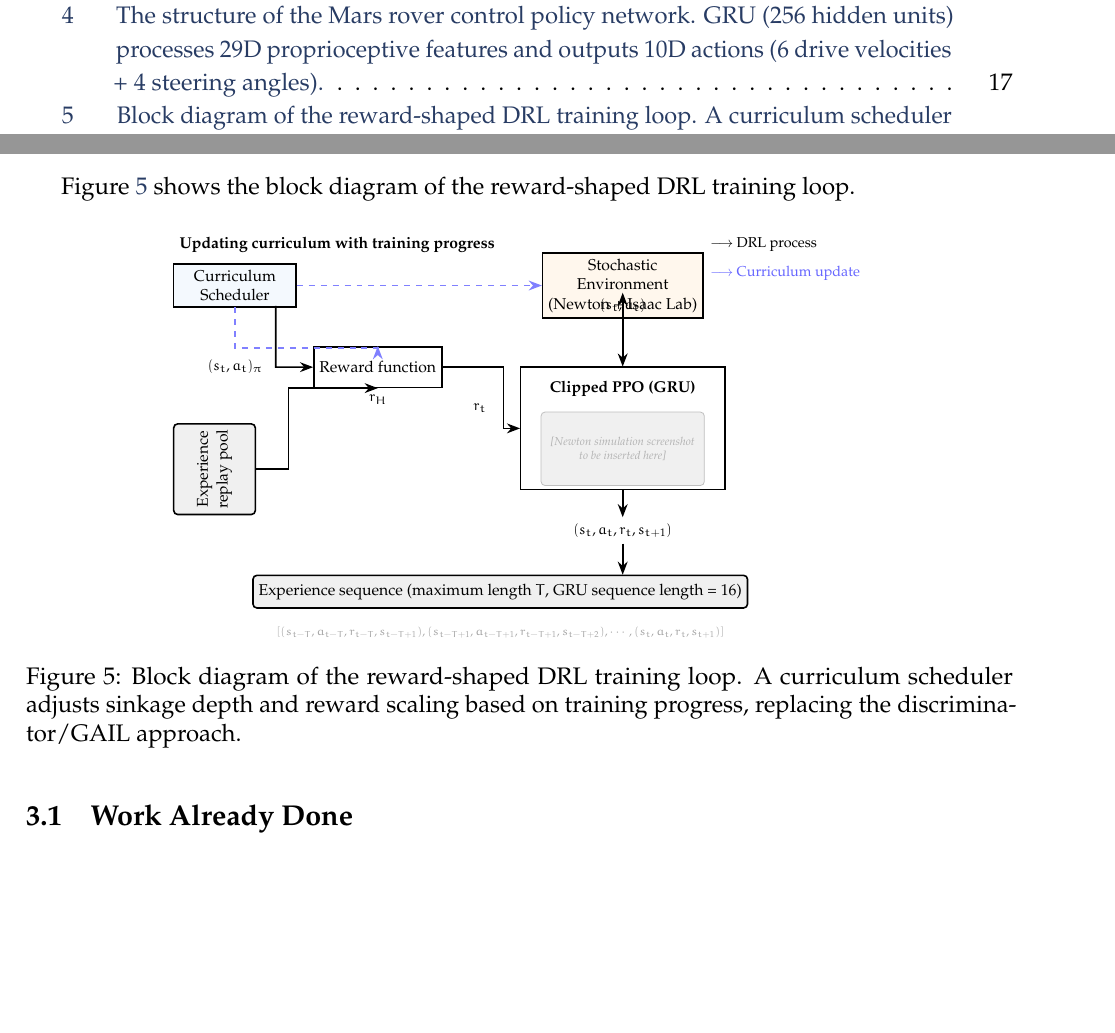
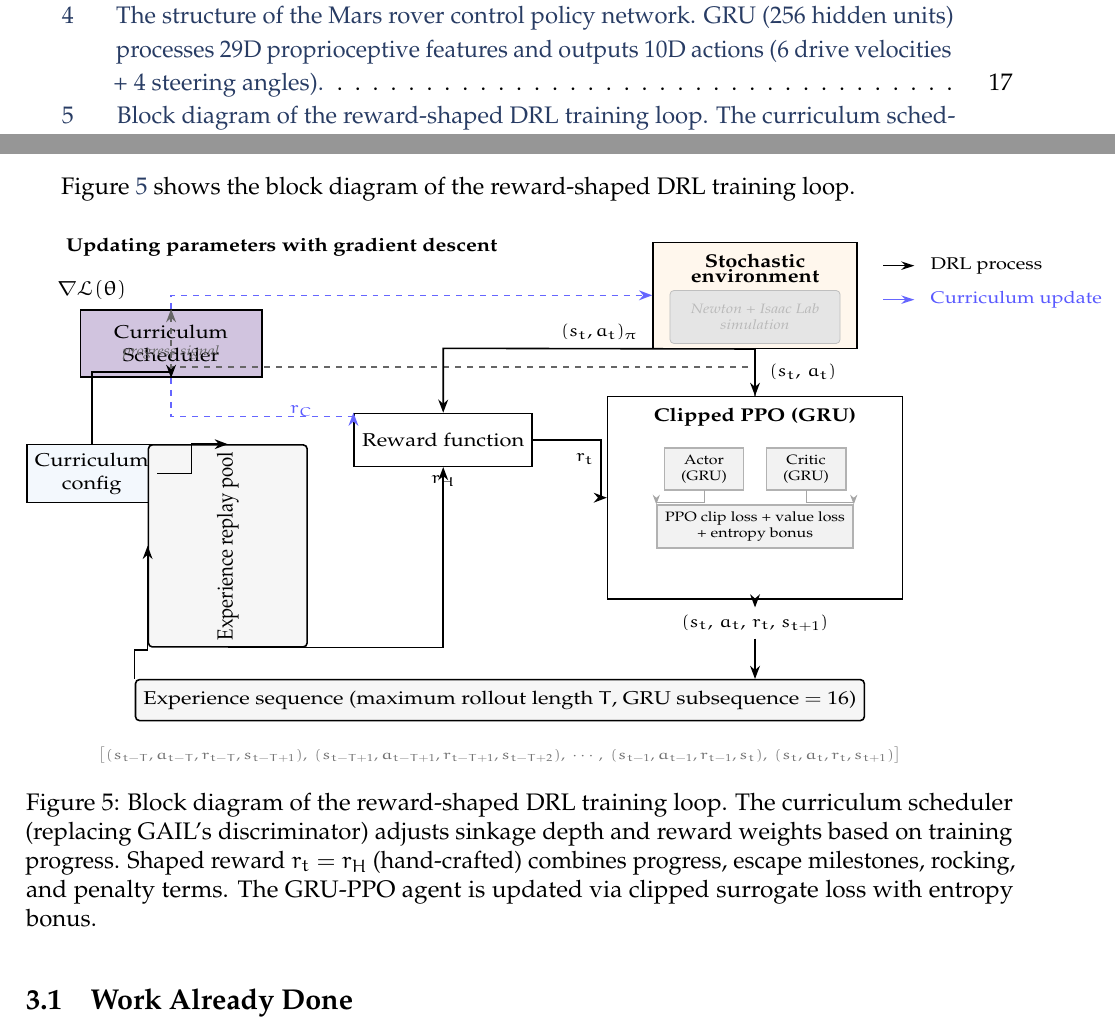
Before and after one commit to promit7473/regolith-entrapment-rl, a LaTeX paper (documentation/project_report.tex): two parts of pages 5 and 19 of 36, joined at a grey line, cut so that both start at the same text, the shorter picture padded with empty space. Compiled offline with pdfLaTeX.

Commit message:
Fix Figure 5 DRL block diagram layout and arrow routing
- Move stochenv box up (y=5.2→6.2) to create clear gap with PPO box
- Replace sarew/sappo waypoint nodes with direct labeled arrows
- Route (s_t,a_t)_π from stochenv.south going left then down to rewfunc
- Route currsched→stochenv blue dashed arrow from currsched.north up then right
- Increase figure scale to xscale=1.0, yscale=0.85 for wider layout

```diff
--- a/documentation/project_report.tex
+++ b/documentation/project_report.tex
@@ -1060,80 +1060,149 @@ Figure~\ref{fig:drl_block_diagram} shows the block diagram of the reward-shaped
 \begin{figure}[H]
 \centering
 \begin{tikzpicture}[
-    scale=0.72, transform shape,
-    innerbox/.style={rectangle, draw=black, thick, fill=white, minimum height=1cm, align=center, font=\small},
-    bluebox/.style={rectangle, draw=black, thick, fill=lightblue!30, minimum height=1cm, align=center, font=\small},
-    orangebox/.style={rectangle, draw=black, thick, fill=lightorange!40, minimum height=1cm, align=center, font=\small},
-    graybox/.style={rectangle, draw=black, thick, fill=lightgray, minimum height=1cm, align=center, font=\small, rounded corners=2pt},
+    xscale=1.0, yscale=0.85, transform shape,
+    mainbox/.style={rectangle, draw=black, thick, fill=white,
+                    minimum height=1.1cm, align=center, font=\small},
+    bluebox/.style={rectangle, draw=black, thick, fill=lightblue!35,
+                    minimum height=1.1cm, align=center, font=\small},
+    purplebox/.style={rectangle, draw=black, thick, fill=softpurple!30,
+                      minimum height=1.1cm, align=center, font=\small},
+    orangebox/.style={rectangle, draw=black, thick, fill=lightorange!40,
+                      minimum height=1.1cm, align=center, font=\small},
+    graybox/.style={rectangle, draw=black, thick, fill=lightgray!60,
+                    minimum height=0.9cm, align=center, font=\small, rounded corners=2pt},
+    greenbox/.style={rectangle, draw=black, thick, fill=softgreen!30,
+                     minimum height=1.1cm, align=center, font=\small},
+    innerbox/.style={rectangle, draw=gray!60, thick, fill=gray!10,
+                     minimum height=0.7cm, align=center, font=\scriptsize},
     arrow/.style={-Stealth, thick},
+    bluearrow/.style={-Stealth, thick, color=blue!60},
     every node/.style={font=\small}
 ]
 
-% ─── Top-left: Curriculum scheduler ───
-\node[font=\small\bfseries, anchor=west] at (-8, 6.5) {Updating curriculum with training progress};
-\node[bluebox, minimum width=3cm] (curriculum) at (-6.5, 5.5) {Curriculum\\Scheduler};
-
-% ─── Top-right: Stochastic environment ───
-\node[orangebox, minimum width=3.5cm, minimum height=1.2cm] (stochenv) at (3, 5.5) {Stochastic\\Environment\\(Newton + Isaac Lab)};
-
-% Arrow labels
-\node[font=\footnotesize, anchor=west] at (5, 6.5) {$\longrightarrow$ DRL process};
-\node[font=\footnotesize, anchor=west, text=blue!60] at (5, 5.8) {$\longrightarrow$ Curriculum update};
-
-% ─── Reward function ───
-\node[innerbox, minimum width=2.5cm] (rewfunc) at (-3, 3.5) {Reward function};
-
-% r_H label
-\node[font=\footnotesize\itshape] at (-3, 2.7) {$r_H$};
-
-% ─── Clipped PPO box (with placeholder for sim screenshot) ───
-\node[innerbox, minimum width=5cm, minimum height=3cm] (ppo) at (3, 2) {};
-\node[font=\small\bfseries, anchor=north] at (3, 3.3) {Clipped PPO (GRU)};
-
-% Placeholder for Newton sim screenshot inside PPO box
-\node[draw=gray!50, fill=lightgray, minimum width=4cm, minimum height=1.8cm,
-      align=center, font=\scriptsize\itshape, text=gray!60, rounded corners=2pt]
-      at (3, 1.5) {[Newton simulation screenshot\\to be inserted here]};
-
-% ─── State-action pair ───
-\node[font=\footnotesize\itshape] (sa) at (3, 5) {$(s_t, a_t)$};
-\draw[arrow] (stochenv.south) -- (sa.north);
-
-% ─── r_t ───
-\node[font=\footnotesize\itshape] at (-0.5, 2.5) {$r_t$};
-\draw[arrow] (rewfunc.east) -- ++(1.5, 0) |- (ppo.west);
-
-% (s_t, a_t) to PPO
-\draw[arrow] (sa.south) -- (ppo.north);
-
-% ─── Experience tuple ───
-\node[font=\footnotesize\itshape] (exptuple) at (3, -0.5) {$(s_t, a_t, r_t, s_{t+1})$};
+% ──────────────────────────────────────────────────────────────
+% LEGEND  (top-right corner)
+% ──────────────────────────────────────────────────────────────
+\node[font=\footnotesize, anchor=west] at (5.6, 6.8)
+    {\tikz\draw[-Stealth,thick](0,0)--(0.55,0); \; DRL process};
+\node[font=\footnotesize, anchor=west, text=blue!65] at (5.6, 6.1)
+    {\tikz\draw[-Stealth,thick,blue!60](0,0)--(0.55,0); \; Curriculum update};
+
+% ──────────────────────────────────────────────────────────────
+% TOP-LEFT: gradient update label + Curriculum Scheduler box
+% ──────────────────────────────────────────────────────────────
+\node[font=\small\bfseries, anchor=west] at (-8.8, 7.2)
+    {Updating parameters with gradient descent};
+\node[font=\normalsize] at (-8.2, 6.3) {$\nabla \mathcal{L}(\theta)$};
+
+\node[purplebox, minimum width=3.2cm, minimum height=1.4cm] (currsched)
+    at (-6.8, 5.2) {Curriculum\\Scheduler};
+
+% ──────────────────────────────────────────────────────────────
+% TOP-RIGHT: Stochastic Environment
+% ──────────────────────────────────────────────────────────────
+\node[orangebox, minimum width=3.6cm, minimum height=2.2cm] (stochenv)
+    at (3.5, 6.2) {};
+\node[font=\small\bfseries, anchor=north] at (3.5, 7.2) {Stochastic};
+\node[font=\small\bfseries] at (3.5, 6.6) {environment};
+% Sim screenshot placeholder inside env box
+\node[draw=gray!50, fill=gray!20, minimum width=3.0cm, minimum height=1.1cm,
+      align=center, font=\scriptsize\itshape, text=gray!55, rounded corners=2pt]
+      at (3.5, 5.75) {Newton + Isaac Lab\\simulation};
+
+% ──────────────────────────────────────────────────────────────
+% CENTER: Reward Function
+% ──────────────────────────────────────────────────────────────
+\node[mainbox, minimum width=2.8cm] (rewfunc) at (-2.0, 3.2) {Reward function};
+
+% reward signal labels
+\node[font=\footnotesize\itshape, text=blue!65] at (-4.5, 3.8) {$r_C$};   % curriculum reward
+\node[font=\footnotesize\itshape] at (-2.0, 2.35) {$r_H$};                 % shaped reward
+
+% ──────────────────────────────────────────────────────────────
+% RIGHT: Clipped PPO (GRU) with internal diagram
+% ──────────────────────────────────────────────────────────────
+\node[mainbox, minimum width=5.2cm, minimum height=4.2cm] (ppo) at (3.5, 2.0) {};
+\node[font=\small\bfseries, anchor=north] at (3.5, 4.0) {Clipped PPO (GRU)};
+
+% Internal PPO diagram: actor + critic + GRU blocks
+\node[innerbox, minimum width=1.4cm] (actor)  at (2.6, 2.6) {Actor\\(GRU)};
+\node[innerbox, minimum width=1.4cm] (critic) at (4.4, 2.6) {Critic\\(GRU)};
+\node[innerbox, minimum width=3.2cm] (ppoloss) at (3.5, 1.4)
+    {PPO clip loss + value loss\\+ entropy bonus};
+
+\draw[-Stealth, thin, gray!70] (actor.south) -- ++(0,-0.25) -| (ppoloss.north west);
+\draw[-Stealth, thin, gray!70] (critic.south) -- ++(0,-0.25) -| (ppoloss.north east);
+
+% Gradient update arrow from PPO back to curriculum (top loop)
+\draw[-Stealth, thick, dashed, color=black!60]
+    (ppo.north) -- ++(0, 0.6) -| (currsched.north)
+    node[midway, above, font=\scriptsize\itshape] {progress signal};
+
+% ──────────────────────────────────────────────────────────────
+% LEFT: Expert sample (curriculum config) + Experience replay pool
+% ──────────────────────────────────────────────────────────────
+\node[bluebox, minimum width=2.0cm, minimum height=1.2cm] (expert)
+    at (-8.2, 2.5) {Curriculum\\config};
+
+\node[graybox, minimum width=1.2cm, minimum height=2.8cm, rotate=90] (replay)
+    at (-5.8, 1.0) {Experience replay pool};
+
+% Expert → replay
+\draw[arrow] (expert.east) -- ++(0.6,0) |- (replay.east);
+
+% Replay → reward function
+\draw[arrow] (replay.west) -- ++(0,-0.0) -| (rewfunc.south);
+
+% ──────────────────────────────────────────────────────────────
+% ARROWS: environment → (s_t,a_t)_π  → reward
+% ──────────────────────────────────────────────────────────────
+% env to reward (left branch): (s_t,a_t)_π — exits stochenv.south, goes left then down
+\draw[arrow] (stochenv.south) --
+    node[midway, above, font=\footnotesize\itshape] {$(s_t, a_t)_\pi$}
+    (-2.0, 5.1) -- (rewfunc.north);
+
+% env to PPO (right branch): (s_t,a_t) — direct arrow with midpoint label
+\draw[arrow] (stochenv.south) -- (ppo.north)
+    node[midway, right=3pt, font=\footnotesize\itshape] {$(s_t,\,a_t)$};
+
+% reward → PPO: r_t
+\node[font=\footnotesize\itshape] at (0.5, 2.8) {$r_t$};
+\draw[arrow] (rewfunc.east) -- ++(1.2, 0) |- (ppo.west);
+
+% Curriculum → env (blue dashed) — exits currsched.north, goes up then right to stochenv.west
+\draw[bluearrow, dashed] (currsched.north) |- (stochenv.west);
+
+% Curriculum → reward weights (blue dashed)
+\draw[bluearrow, dashed] (currsched.south) -- ++(0,-0.8) -| (rewfunc.north west);
+
+% Curriculum config → curriculum scheduler
+\draw[arrow] (expert.north) -- ++(0, 1.5) -| (currsched.south);
+
+% ──────────────────────────────────────────────────────────────
+% BOTTOM: experience tuple + experience sequence
+% ──────────────────────────────────────────────────────────────
+\node[font=\footnotesize\itshape] (exptuple) at (3.5, -0.6)
+    {$(s_t,\,a_t,\,r_t,\,s_{t+1})$};
 \draw[arrow] (ppo.south) -- (exptuple.north);
 
-% ─── Experience sequence ───
-\node[graybox, minimum width=10cm, minimum height=0.8cm] (expseq) at (0, -2)
-    {Experience sequence (maximum length $T$, GRU sequence length = 16)};
-
-\node[font=\scriptsize\itshape, text=gray!70] at (0, -3)
-    {$[(s_{t-T}, a_{t-T}, r_{t-T}, s_{t-T+1}), (s_{t-T+1}, a_{t-T+1}, r_{t-T+1}, s_{t-T+2}), \cdots, (s_t, a_t, r_t, s_{t+1})]$};
-
-\draw[arrow] (exptuple.south) -- ++(0, -0.5) -- (expseq.north -| exptuple);
-
-% ─── Curriculum connection ───
-\draw[-Stealth, thick, color=blue!50, dashed] (curriculum.south) -- ++(0, -1) -| (rewfunc.north);
-\draw[-Stealth, thick, color=blue!50, dashed] (curriculum.east) -- (stochenv.west);
-
-% ─── (s_t, a_t) from env to reward ───
-\node[font=\footnotesize\itshape] at (-6.5, 3.5) {$(s_t, a_t)_\pi$};
-\draw[arrow] (-5.5, 5) -- (-5.5, 3.5) -- (rewfunc.west);
-
-% ─── Experience replay ───
-\node[graybox, minimum width=1.5cm, minimum height=2cm, rotate=90] (replay) at (-7, 1) {Experience\\replay pool};
-
-\draw[arrow] (replay.south) -- ++(0.8, 0) |- (rewfunc.south);
+\node[graybox, minimum width=11.5cm, minimum height=0.85cm] (expseq)
+    at (-1.0, -2.2) {Experience sequence (maximum rollout length $T$, GRU subsequence $= 16$)};
+
+\draw[arrow] (exptuple.south) -- ++(0,-0.45) -| (expseq.north -| exptuple);
+
+% Replay pool feeds PPO
+\draw[arrow] (expseq.north west) -- ++(0,0.6) -| (replay.north);
+
+\node[font=\scriptsize\itshape, text=black!55, align=center] at (-1.0, -3.35)
+    {$\bigl[(s_{t-T},a_{t-T},r_{t-T},s_{t-T+1}),\;
+       (s_{t-T+1},a_{t-T+1},r_{t-T+1},s_{t-T+2}),\;
+       \cdots,\;
+       (s_{t-1},a_{t-1},r_{t-1},s_t),\;
+       (s_t,a_t,r_t,s_{t+1})\bigr]$};
 
 \end{tikzpicture}
-\caption{Block diagram of the reward-shaped DRL training loop. A curriculum scheduler adjusts sinkage depth and reward scaling based on training progress, replacing the discriminator/GAIL approach.}
+\caption{Block diagram of the reward-shaped DRL training loop. The curriculum scheduler (replacing GAIL's discriminator) adjusts sinkage depth and reward weights based on training progress. Shaped reward $r_t = r_H$ (hand-crafted) combines progress, escape milestones, rocking, and penalty terms. The GRU-PPO agent is updated via clipped surrogate loss with entropy bonus.}
 \label{fig:drl_block_diagram}
 \end{figure}
 
```
Also changed, not shown: documentation/project_report.pdf, 1 other file.
